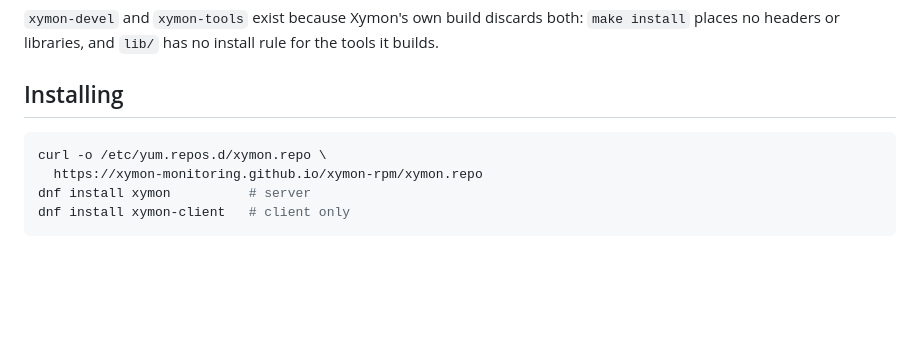
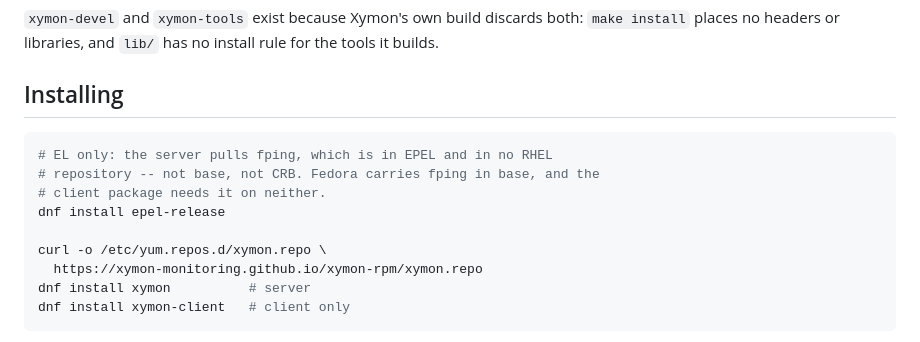
Before and after one commit to xymon-monitoring/xymon-rpm, a Markdown page: README.md, the part around the change. GitHub-like rendering; blank space fills up the shorter version.

Commit message:
README: EPEL is required on EL to install the server
The server now pulls fping, which exists only in EPEL -- not in RHEL
base and not in CRB, on any EL version. The documented install curls
xymon.repo directly rather than going through xymon-release, so its
Recommends on epel-release never reaches this path and the step has to
be written out. Scoped to EL and to the server: Fedora carries fping in
base, and the client package does not require it on either.

Claude-Session: https://claude.ai/code/session_01K6PYyCrsYAdDzEwRG2gRgd

````diff
--- a/README.md
+++ b/README.md
@@ -33,6 +33,11 @@ install rule for the tools it builds.
 ## Installing
 
 ```sh
+# EL only: the server pulls fping, which is in EPEL and in no RHEL
+# repository -- not base, not CRB. Fedora carries fping in base, and the
+# client package needs it on neither.
+dnf install epel-release
+
 curl -o /etc/yum.repos.d/xymon.repo \
   https://xymon-monitoring.github.io/xymon-rpm/xymon.repo
 dnf install xymon          # server
````
